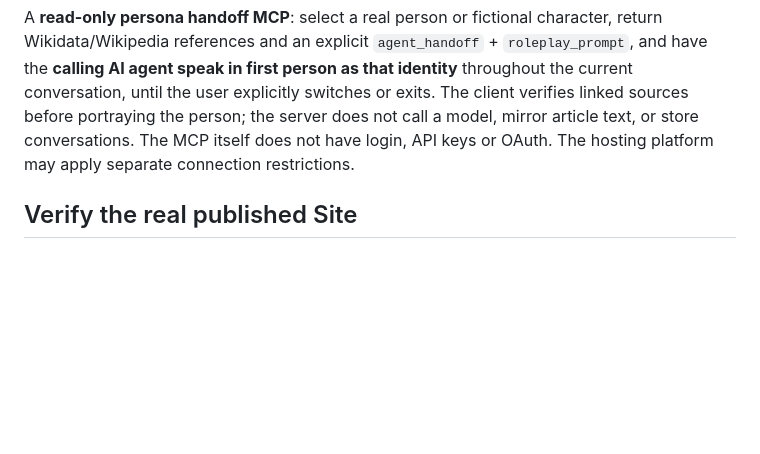
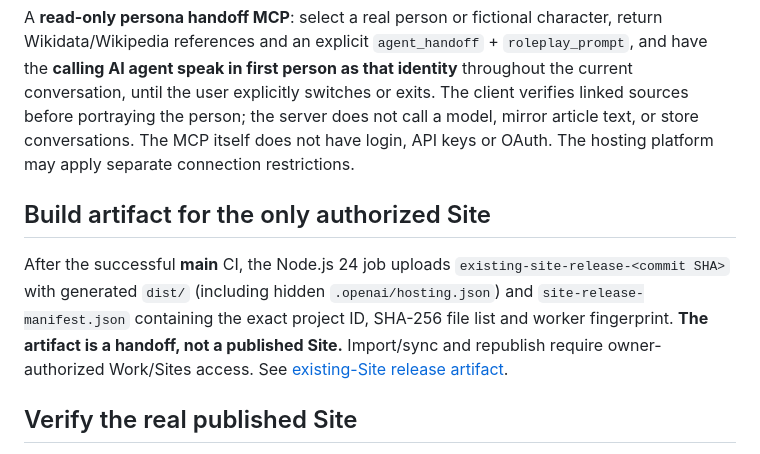
Before and after one commit to Unjuno/wikidata-random-persona-mcp, a Markdown page: README.md, the part around the change. GitHub-like rendering; blank space fills up the shorter version.

Commit message:
docs: describe downloadable existing-Site release artifact and owner publish gate

```diff
--- a/README.md
+++ b/README.md
@@ -3,6 +3,10 @@
 [日本語](README.ja.md) · [Architecture](docs/ARCHITECTURE.md) · [Sites handoff](docs/SITES_HANDOFF.md) · [Readiness](docs/READINESS.md)
 
 A **read-only persona handoff MCP**: select a real person or fictional character, return Wikidata/Wikipedia references and an explicit `agent_handoff` + `roleplay_prompt`, and have the **calling AI agent speak in first person as that identity** throughout the current conversation, until the user explicitly switches or exits. The client verifies linked sources before portraying the person; the server does not call a model, mirror article text, or store conversations. The MCP itself does not have login, API keys or OAuth. The hosting platform may apply separate connection restrictions.
+
+## Build artifact for the only authorized Site
+
+After the successful **main** CI, the Node.js 24 job uploads `existing-site-release-<commit SHA>` with generated `dist/` (including hidden `.openai/hosting.json`) and `site-release-manifest.json` containing the exact project ID, SHA-256 file list and worker fingerprint. **The artifact is a handoff, not a published Site.** Import/sync and republish require owner-authorized Work/Sites access. See [existing-Site release artifact](docs/SITE_RELEASE_ARTIFACT.md).
 
 ## Verify the real published Site
 
```
